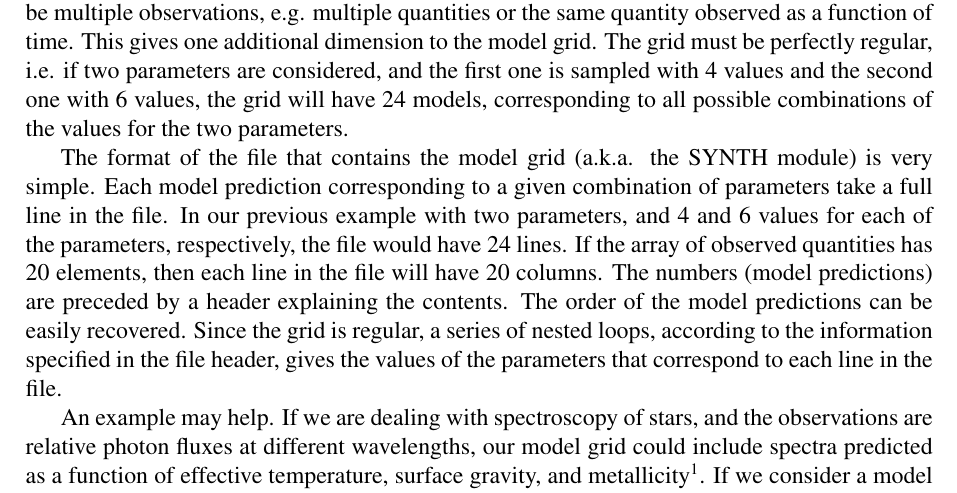
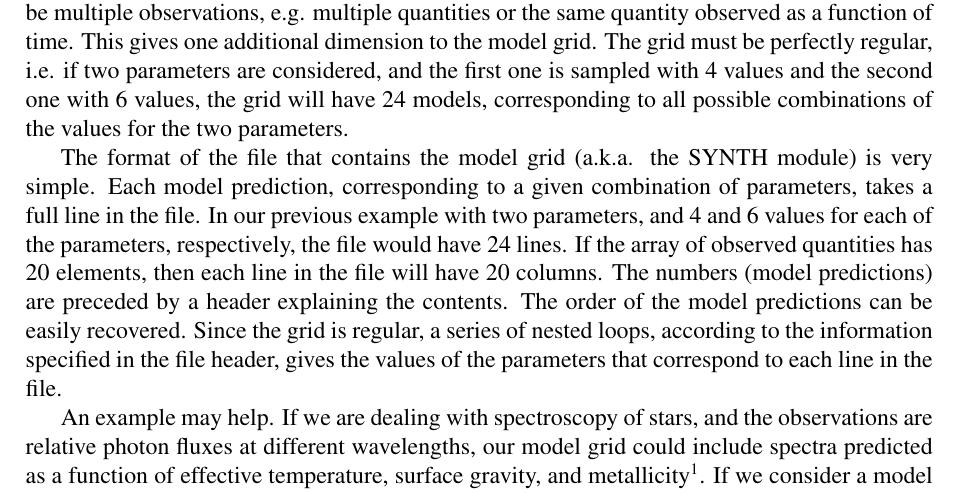
Before and after one commit to callendeprieto/ferre, a LaTeX document (docs/ferre.tex): part of page 4 of 17, cut so that both start at the same text. Compiled offline with pdfLaTeX.

Commit message:
fixed typo in manual

```diff
--- a/docs/ferre.tex
+++ b/docs/ferre.tex
@@ -133,8 +133,8 @@ have 24 models, corresponding to all possible combinations of
 the values for the two parameters.
 
 The format of the file that contains the model grid (a.k.a. the SYNTH
-module) is very simple. Each model prediction corresponding to a given
-combination of parameters take a full line in the file. In our previous
+module) is very simple. Each model prediction, corresponding to a given
+combination of parameters, takes a full line in the file. In our previous
 example with two parameters, and 4 and 6 values for each of the parameters,
 respectively, the file would have 24 lines. If the array of observed
 quantities has 20 elements, then each line in the file will have 20
```
Also changed, not shown: docs/ferre.pdf, 4 other files.
